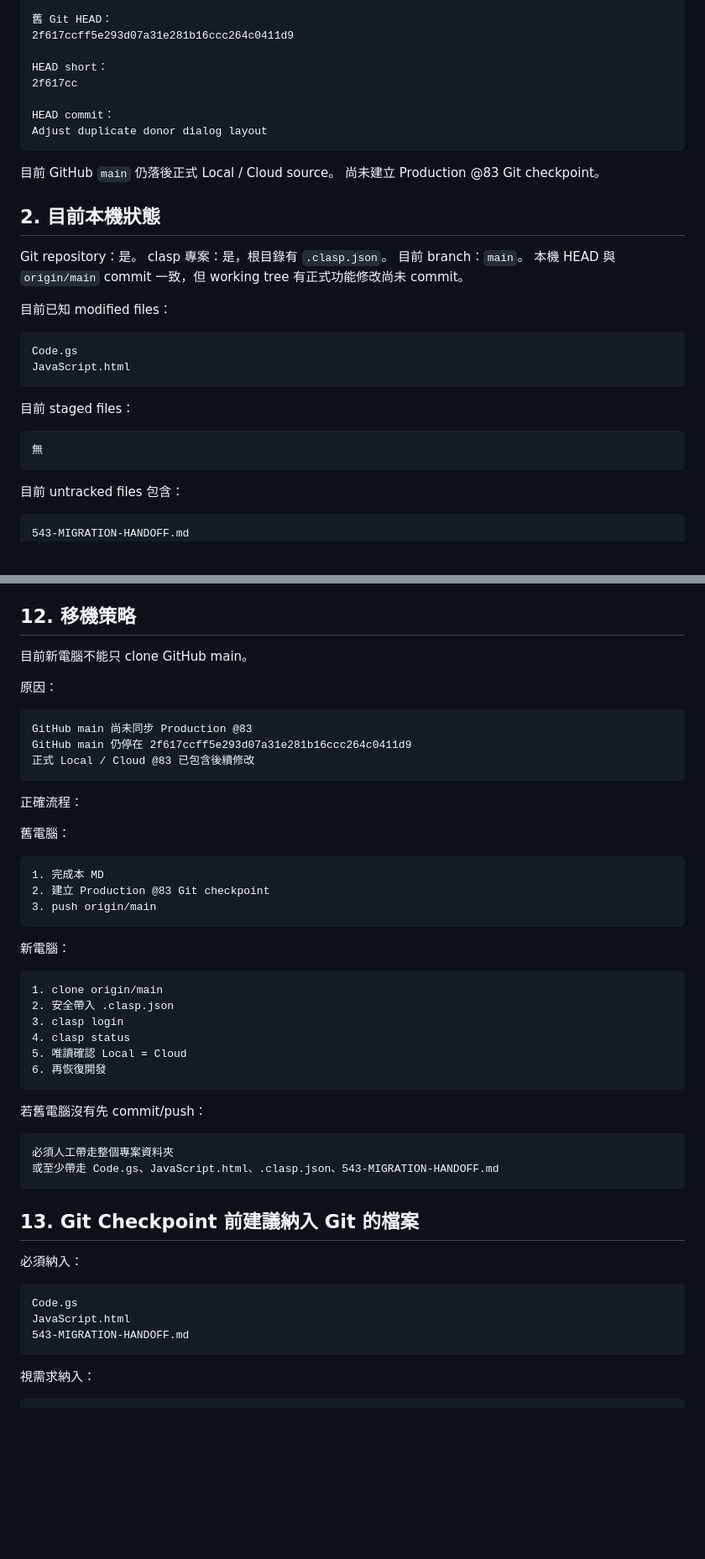
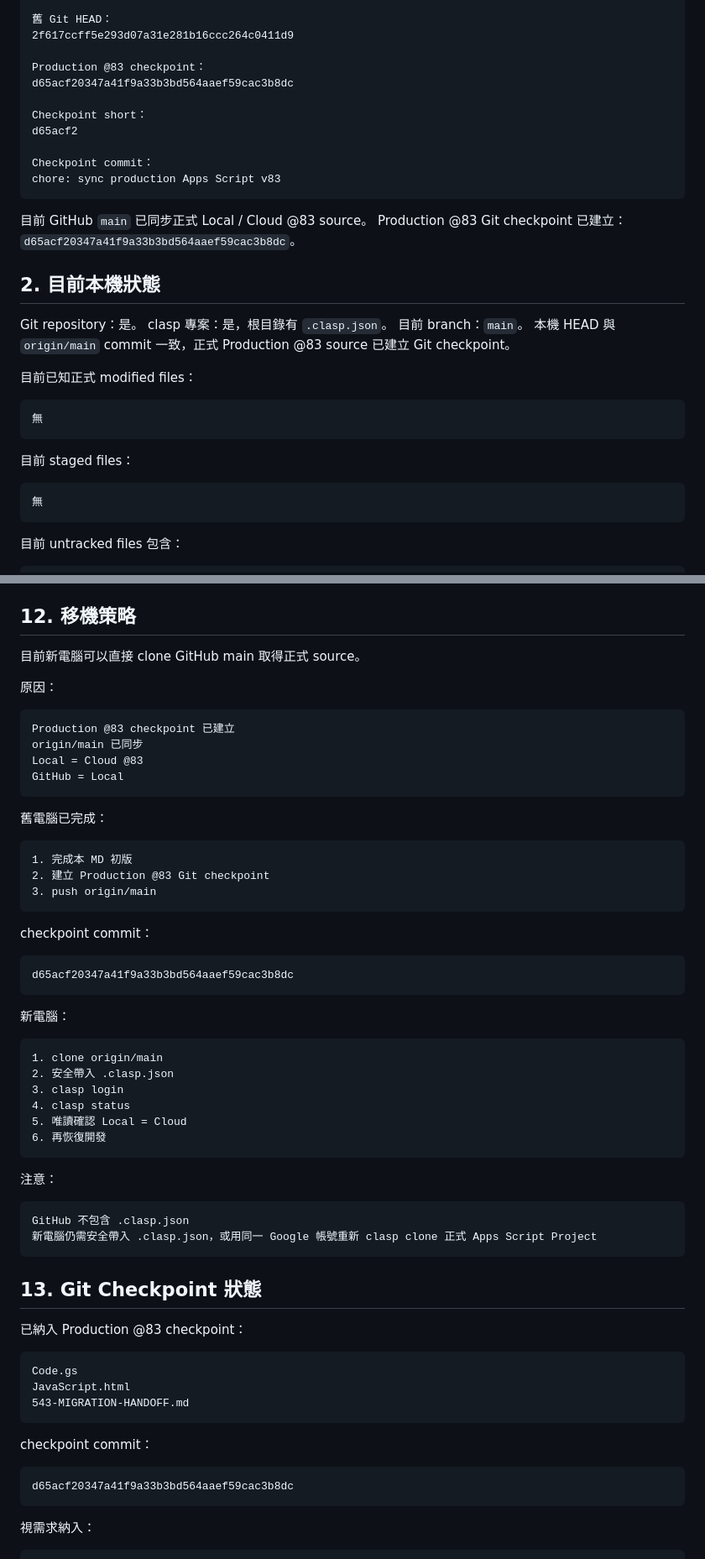
Before and after one commit to jasste0729/543-Donate-, a Markdown page: 543-MIGRATION-HANDOFF.md, 2 parts joined by grey strips. Shown at 84% size. Drawn GitHub-style; blank space fills up the shorter version.

Commit message:
docs: finalize migration handoff

````diff
--- a/543-MIGRATION-HANDOFF.md
+++ b/543-MIGRATION-HANDOFF.md
@@ -21,28 +21,30 @@ main
 舊 Git HEAD：
 2f617ccff5e293d07a31e281b16ccc264c0411d9
 
-HEAD short：
-2f617cc
+Production @83 checkpoint：
+d65acf20347a41f9a33b3bd564aaef59cac3b8dc
 
-HEAD commit：
-Adjust duplicate donor dialog layout
+Checkpoint short：
+d65acf2
+
+Checkpoint commit：
+chore: sync production Apps Script v83
 ```
 
-目前 GitHub `main` 仍落後正式 Local / Cloud source。
-尚未建立 Production @83 Git checkpoint。
+目前 GitHub `main` 已同步正式 Local / Cloud @83 source。
+Production @83 Git checkpoint 已建立：`d65acf20347a41f9a33b3bd564aaef59cac3b8dc`。
 
 ## 2. 目前本機狀態
 
 Git repository：是。
 clasp 專案：是，根目錄有 `.clasp.json`。
 目前 branch：`main`。
-本機 HEAD 與 `origin/main` commit 一致，但 working tree 有正式功能修改尚未 commit。
+本機 HEAD 與 `origin/main` commit 一致，正式 Production @83 source 已建立 Git checkpoint。
 
-目前已知 modified files：
+目前已知正式 modified files：
 
 ```text
-Code.gs
-JavaScript.html
+無
 ```
 
 目前 staged files：
@@ -54,7 +56,6 @@ JavaScript.html
 目前 untracked files 包含：
 
 ```text
-543-MIGRATION-HANDOFF.md
 cloud-check-path.txt
 create_explainer_video.ps1
 docs/
@@ -537,24 +544,29 @@ npm install
 
 ## 12. 移機策略
 
-目前新電腦不能只 clone GitHub main。
+目前新電腦可以直接 clone GitHub main 取得正式 source。
 
 原因：
 
 ```text
-GitHub main 尚未同步 Production @83
-GitHub main 仍停在 2f617ccff5e293d07a31e281b16ccc264c0411d9
-正式 Local / Cloud @83 已包含後續修改
+Production @83 checkpoint 已建立
+origin/main 已同步
+Local = Cloud @83
+GitHub = Local
 ```
 
-正確流程：
-
-舊電腦：
+舊電腦已完成：
 
 ```text
-1. 完成本 MD
+1. 完成本 MD 初版
 2. 建立 Production @83 Git checkpoint
 3. push origin/main
+```
+
+checkpoint commit：
+
+```text
+d65acf20347a41f9a33b3bd564aaef59cac3b8dc
 ```
 
 新電腦：
@@ -568,21 +580,27 @@ GitHub main 仍停在 2f617ccff5e293d07a31e281b16ccc264c0411d9
 6. 再恢復開發
 ```
 
-若舊電腦沒有先 commit/push：
+注意：
 
 ```text
-必須人工帶走整個專案資料夾
-或至少帶走 Code.gs、JavaScript.html、.clasp.json、543-MIGRATION-HANDOFF.md
+GitHub 不包含 .clasp.json
+新電腦仍需安全帶入 .clasp.json，或用同一 Google 帳號重新 clasp clone 正式 Apps Script Project
 ```
 
-## 13. Git Checkpoint 前建議納入 Git 的檔案
+## 13. Git Checkpoint 狀態
 
-必須納入：
+已納入 Production @83 checkpoint：
 
 ```text
 Code.gs
 JavaScript.html
 543-MIGRATION-HANDOFF.md
+```
+
+checkpoint commit：
+
+```text
+d65acf20347a41f9a33b3bd564aaef59cac3b8dc
 ```
 
 視需求納入：
````
Also changed, not shown: other parts of 543-MIGRATION-HANDOFF.md (+9 -3 lines).
